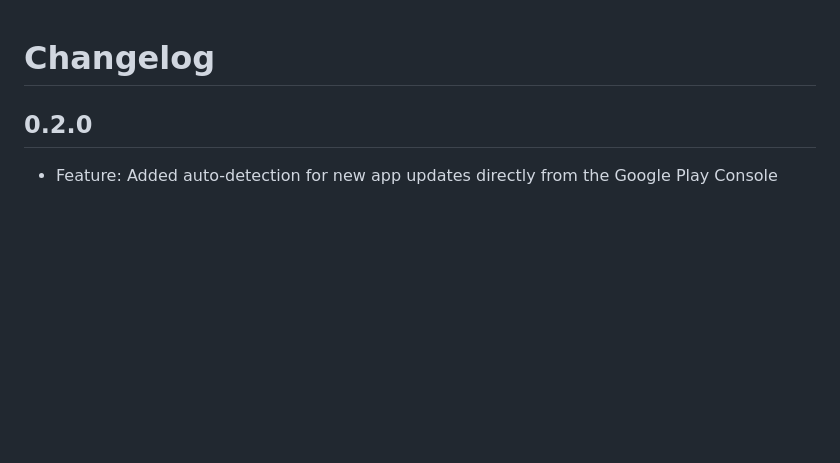
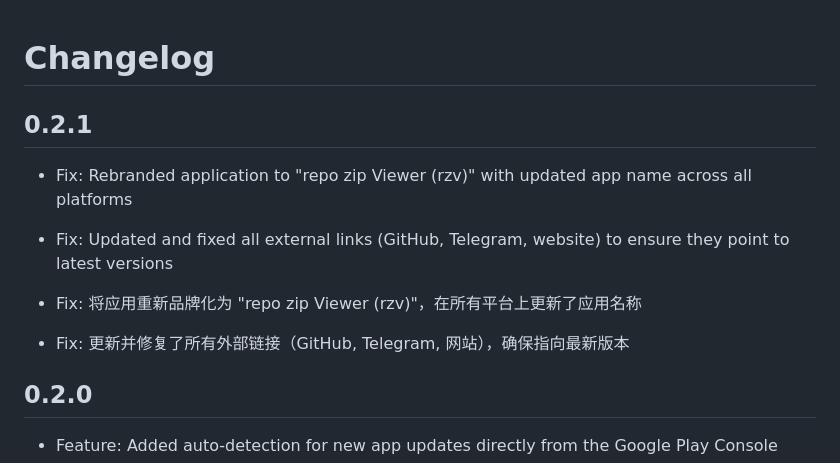
Before and after one commit to bilalsul/rzv, a Markdown page: git_explorer_mob/assets/changelog.md, the part around the change. Drawn GitHub-style; blank space fills up the shorter version.

Commit message:
update changelog for v0.2.1

```diff
--- a/git_explorer_mob/assets/changelog.md
+++ b/git_explorer_mob/assets/changelog.md
@@ -1,4 +1,11 @@
 # Changelog
+
+## 0.2.1
+- Fix: Rebranded application to "repo zip Viewer (rzv)" with updated app name across all platforms
+- Fix: Updated and fixed all external links (GitHub, Telegram, website) to ensure they point to latest versions
+
+- Fix: 将应用重新品牌化为 "repo zip Viewer (rzv)"，在所有平台上更新了应用名称
+- Fix: 更新并修复了所有外部链接（GitHub, Telegram, 网站），确保指向最新版本
 
 ## 0.2.0
 - Feature: Added auto-detection for new app updates directly from the Google Play Console
```
